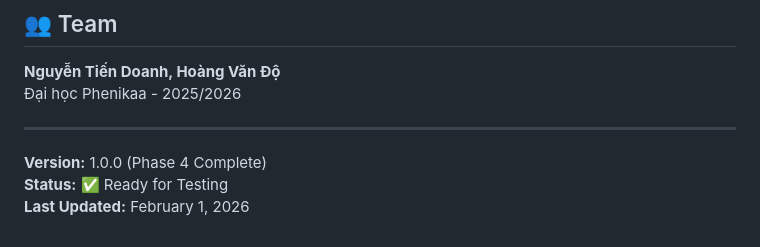
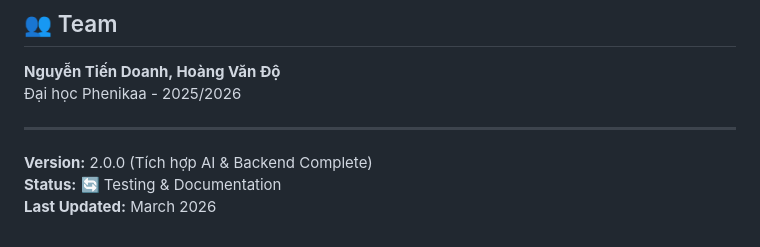
Before and after one commit to Do17032005/DA, a Markdown page: README.md, the part around one of its changes. Drawn GitHub-style.

```diff
--- a/README.md
+++ b/README.md
@@ -190,6 +194,6 @@ http://localhost:8080/index.html
 
 ---
 
-**Version:** 1.0.0 (Phase 4 Complete)
-**Status:** ✅ Ready for Testing
-**Last Updated:** February 1, 2026
+**Version:** 2.0.0 (Tích hợp AI & Backend Complete)
+**Status:** 🔄 Testing & Documentation
+**Last Updated:** March 2026
```
Also changed, not shown: other parts of README.md (+30 -26 lines).
